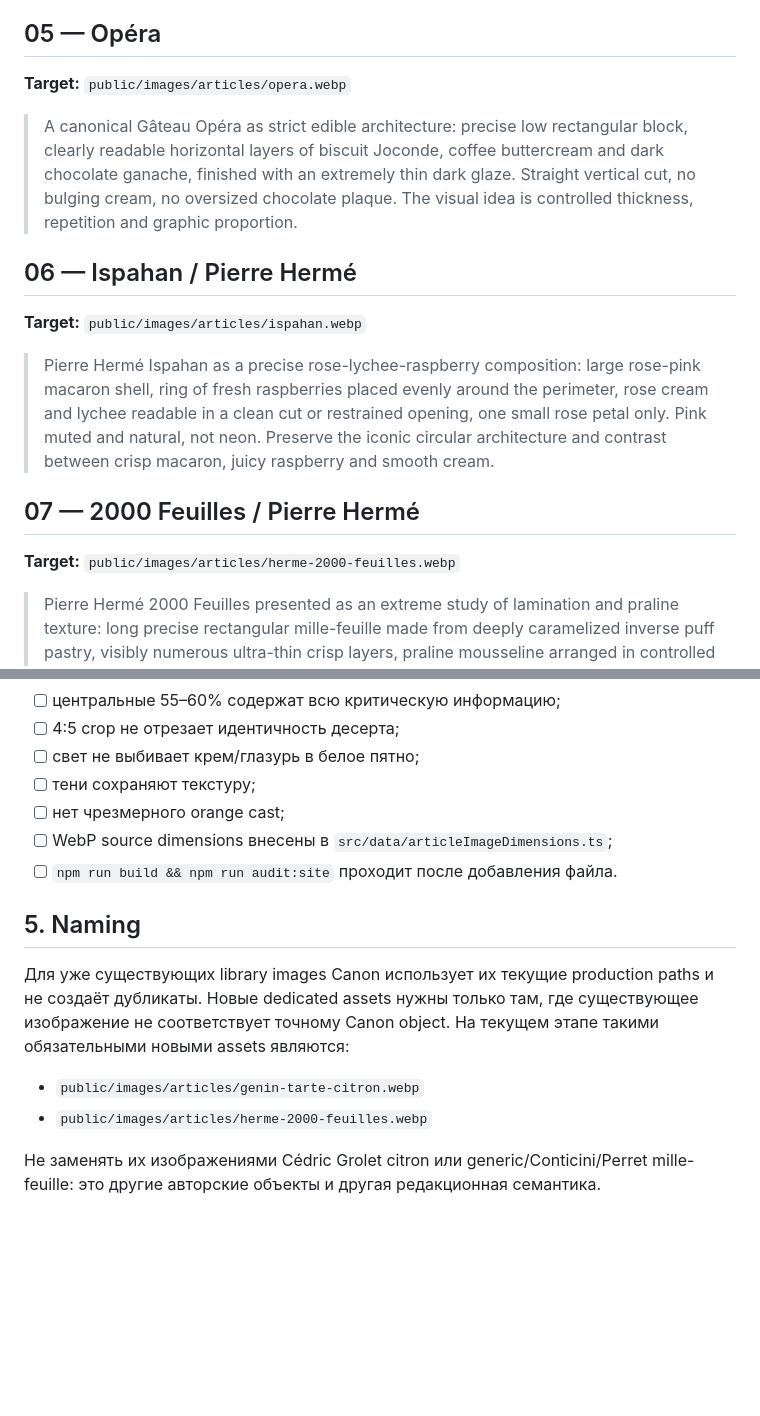
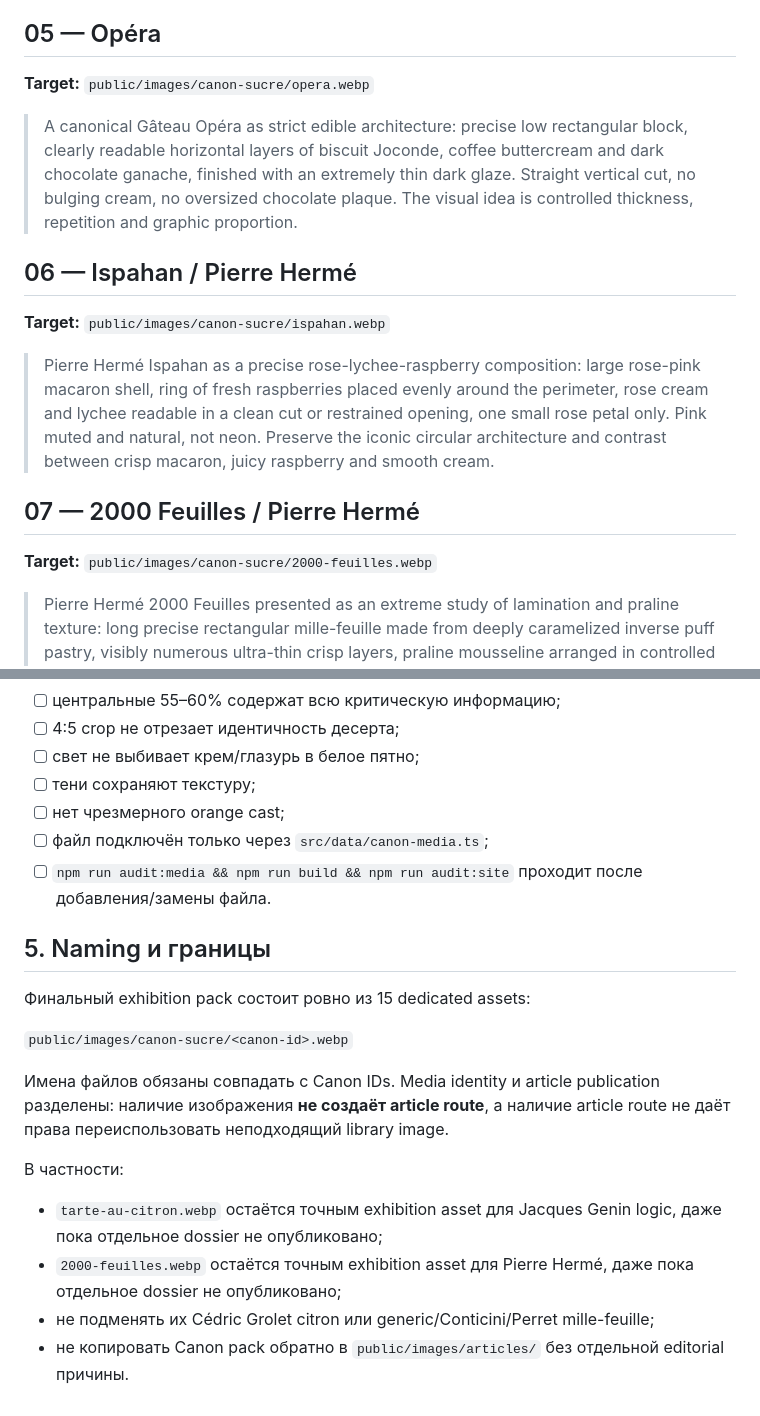
Before and after one commit to FedorMilovanov/Milovi_School, a Markdown page: docs/le-canon-sucre/IMAGE_PROMPTS.md, 2 parts joined by grey strips. GitHub-like rendering; blank space fills up the shorter version.

Commit message:
docs(canon): align image brief with dedicated media pack

```diff
--- a/docs/le-canon-sucre/IMAGE_PROMPTS.md
+++ b/docs/le-canon-sucre/IMAGE_PROMPTS.md
@@ -60,19 +63,19 @@
 
 ## 05 — Opéra
 
-**Target:** `public/images/articles/opera.webp`
+**Target:** `public/images/canon-sucre/opera.webp`
 
 > A canonical Gâteau Opéra as strict edible architecture: precise low rectangular block, clearly readable horizontal layers of biscuit Joconde, coffee buttercream and dark chocolate ganache, finished with an extremely thin dark glaze. Straight vertical cut, no bulging cream, no oversized chocolate plaque. The visual idea is controlled thickness, repetition and graphic proportion.
 
 ## 06 — Ispahan / Pierre Hermé
 
-**Target:** `public/images/articles/ispahan.webp`
+**Target:** `public/images/canon-sucre/ispahan.webp`
 
 > Pierre Hermé Ispahan as a precise rose-lychee-raspberry composition: large rose-pink macaron shell, ring of fresh raspberries placed evenly around the perimeter, rose cream and lychee readable in a clean cut or restrained opening, one small rose petal only. Pink muted and natural, not neon. Preserve the iconic circular architecture and contrast between crisp macaron, juicy raspberry and smooth cream.
 
 ## 07 — 2000 Feuilles / Pierre Hermé
 
-**Target:** `public/images/articles/herme-2000-feuilles.webp`
+**Target:** `public/images/canon-sucre/2000-feuilles.webp`
 
 > Pierre Hermé 2000 Feuilles presented as an extreme study of lamination and praline texture: long precise rectangular mille-feuille made from deeply caramelized inverse puff pastry, visibly numerous ultra-thin crisp layers, praline mousseline arranged in controlled bands, and a distinct hazelnut-praline feuilletine layer providing granular crunch. One clean cut end faces the camera so the lamination and textural strata remain readable. Surface caramelized and dry, not powdered heavily; cream stable and light enough not to compress the pastry. Museum-like three-quarter macro view.
 
@@ -151,14 +154,20 @@
 - [ ] свет не выбивает крем/глазурь в белое пятно;
 - [ ] тени сохраняют текстуру;
 - [ ] нет чрезмерного orange cast;
-- [ ] WebP source dimensions внесены в `src/data/articleImageDimensions.ts`;
-- [ ] `npm run build && npm run audit:site` проходит после добавления файла.
+- [ ] файл подключён только через `src/data/canon-media.ts`;
+- [ ] `npm run audit:media && npm run build && npm run audit:site` проходит после добавления/замены файла.
 
-## 5. Naming
+## 5. Naming и границы
 
-Для уже существующих library images Canon использует их текущие production paths и не создаёт дубликаты. Новые dedicated assets нужны только там, где существующее изображение не соответствует точному Canon object. На текущем этапе такими обязательными новыми assets являются:
+Финальный exhibition pack состоит ровно из 15 dedicated assets:
 
-- `public/images/articles/genin-tarte-citron.webp`
-- `public/images/articles/herme-2000-feuilles.webp`
+`public/images/canon-sucre/<canon-id>.webp`
 
-Не заменять их изображениями Cédric Grolet citron или generic/Conticini/Perret mille-feuille: это другие авторские объекты и другая редакционная семантика.
+Имена файлов обязаны совпадать с Canon IDs. Media identity и article publication разделены: наличие изображения **не создаёт article route**, а наличие article route не даёт права переиспользовать неподходящий library image.
+
+В частности:
+
+- `tarte-au-citron.webp` остаётся точным exhibition asset для Jacques Genin logic, даже пока отдельное dossier не опубликовано;
+- `2000-feuilles.webp` остаётся точным exhibition asset для Pierre Hermé, даже пока отдельное dossier не опубликовано;
+- не подменять их Cédric Grolet citron или generic/Conticini/Perret mille-feuille;
+- не копировать Canon pack обратно в `public/images/articles/` без отдельной editorial причины.
```
Also changed, not shown: other parts of docs/le-canon-sucre/IMAGE_PROMPTS.md (+18 -15 lines).
